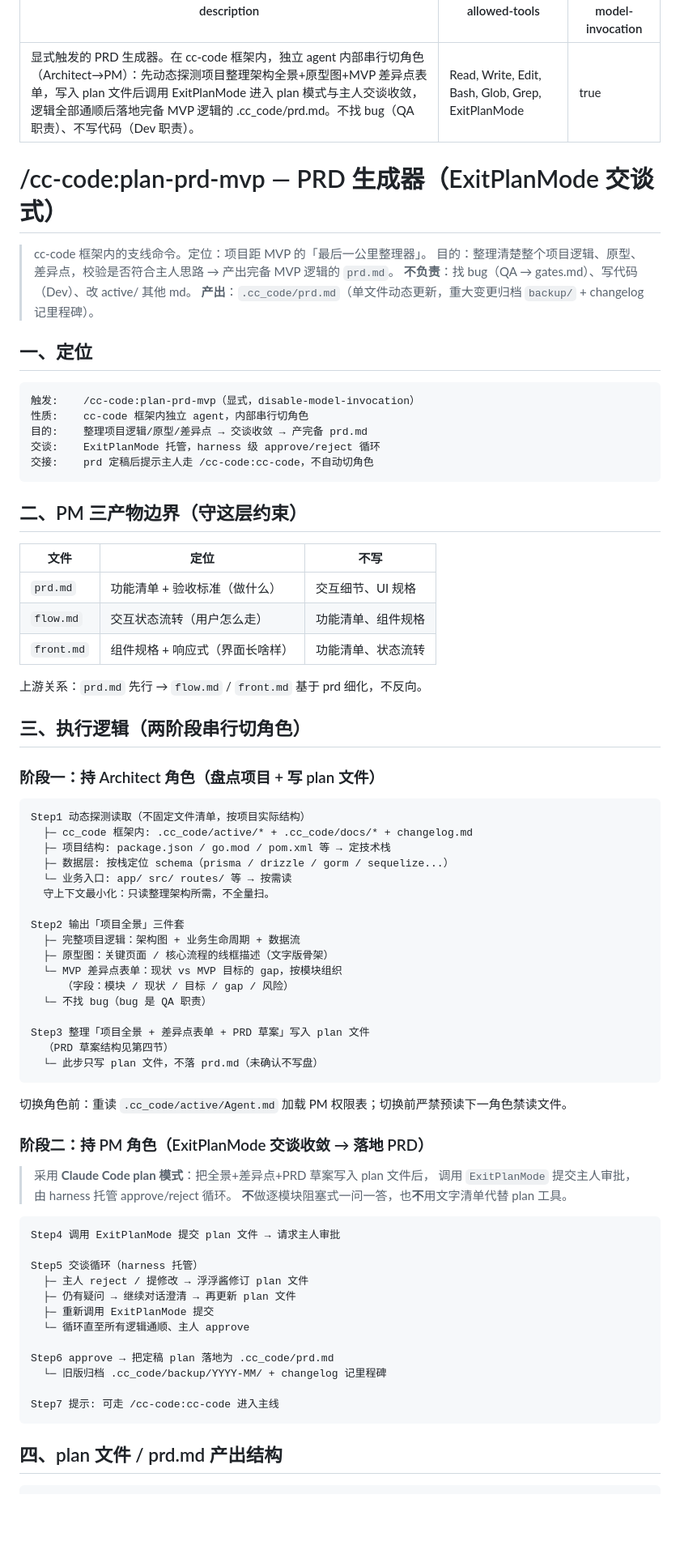
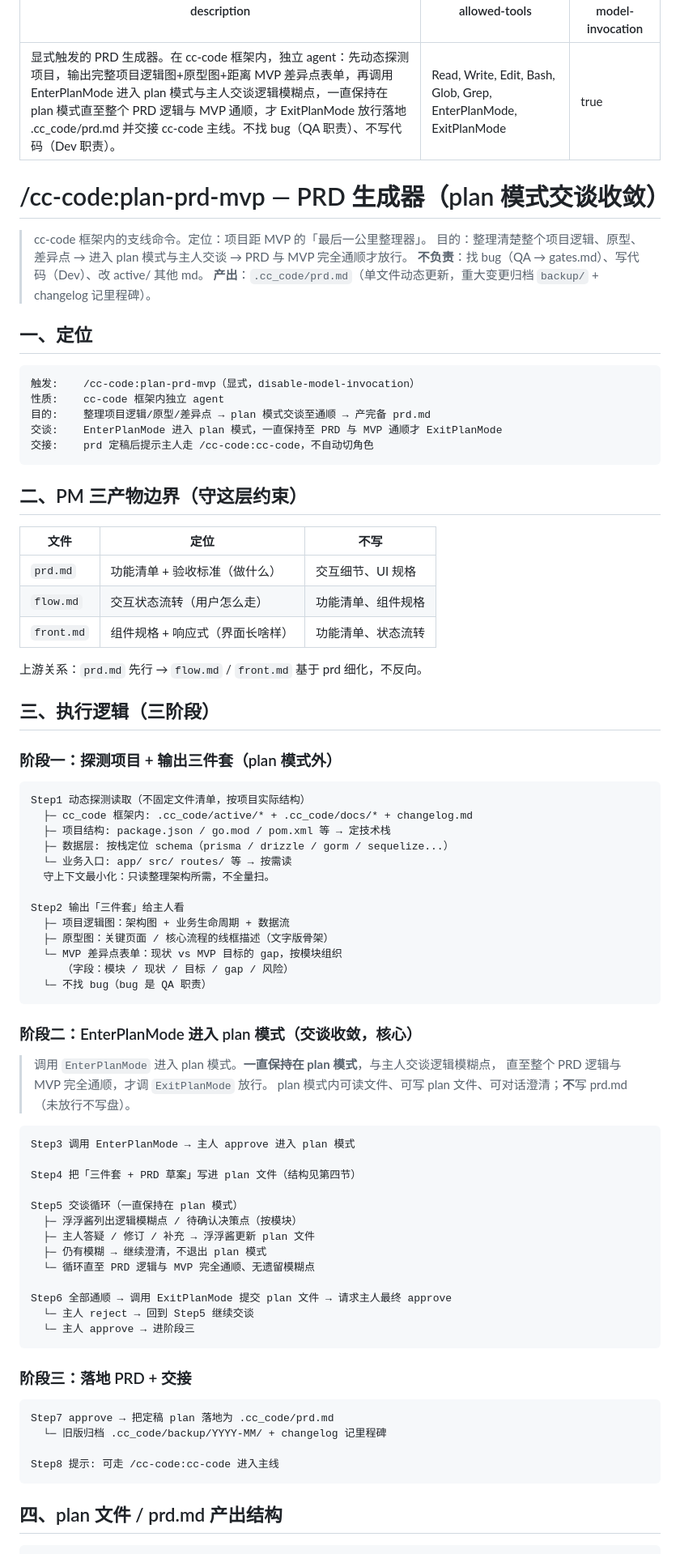
Before and after one commit to weiyi88/cc-code, a Markdown page: skills/plan-prd-mvp/SKILL.md, the part around one of its changes. Shown at 81% size. Drawn GitHub-style; blank space fills up the shorter version.

Commit message:
refactor(plan-prd-mvp): 改用 EnterPlanMode 主导交谈收敛
- 阶段一 plan 模式外完成探测 + 三件套输出（逻辑图/原型图/差异点表单）
- 阶段二 EnterPlanMode 进入 plan 模式，一直保持至 PRD 与 MVP 通顺
- 通顺后才 ExitPlanMode 放行，approve 后落地 prd.md
- allowed-tools 追加 EnterPlanMode

Co-Authored-By: Claude <noreply@anthropic.com>

````diff
--- a/skills/plan-prd-mvp/SKILL.md
+++ b/skills/plan-prd-mvp/SKILL.md
@@ -1,13 +1,13 @@
 ---
-description: 显式触发的 PRD 生成器。在 cc-code 框架内，独立 agent 内部串行切角色（Architect→PM）：先动态探测项目整理架构全景+原型图+MVP 差异点表单，写入 plan 文件后调用 ExitPlanMode 进入 plan 模式与主人交谈收敛，逻辑全部通顺后落地完备 MVP 逻辑的 .cc_code/prd.md。不找 bug（QA 职责）、不写代码（Dev 职责）。
-allowed-tools: Read, Write, Edit, Bash, Glob, Grep, ExitPlanMode
+description: 显式触发的 PRD 生成器。在 cc-code 框架内，独立 agent：先动态探测项目，输出完整项目逻辑图+原型图+距离 MVP 差异点表单，再调用 EnterPlanMode 进入 plan 模式与主人交谈逻辑模糊点，一直保持在 plan 模式直至整个 PRD 逻辑与 MVP 通顺，才 ExitPlanMode 放行落地 .cc_code/prd.md 并交接 cc-code 主线。不找 bug（QA 职责）、不写代码（Dev 职责）。
+allowed-tools: Read, Write, Edit, Bash, Glob, Grep, EnterPlanMode, ExitPlanMode
 disable-model-invocation: true
 ---
 
-# /cc-code:plan-prd-mvp — PRD 生成器（ExitPlanMode 交谈式）
+# /cc-code:plan-prd-mvp — PRD 生成器（plan 模式交谈收敛）
 
 > cc-code 框架内的支线命令。定位：项目距 MVP 的「最后一公里整理器」。
-> 目的：整理清楚整个项目逻辑、原型、差异点，校验是否符合主人思路 → 产出完备 MVP 逻辑的 `prd.md`。
+> 目的：整理清楚整个项目逻辑、原型、差异点 → 进入 plan 模式与主人交谈 → PRD 与 MVP 完全通顺才放行。
 > **不负责**：找 bug（QA → gates.md）、写代码（Dev）、改 active/ 其他 md。
 > **产出**：`.cc_code/prd.md`（单文件动态更新，重大变更归档 `backup/` + changelog 记里程碑）。
 
@@ -15,9 +15,9 @@ disable-model-invocation: true
 
 ```
 触发:    /cc-code:plan-prd-mvp（显式，disable-model-invocation）
-性质:    cc-code 框架内独立 agent，内部串行切角色
-目的:    整理项目逻辑/原型/差异点 → 交谈收敛 → 产完备 prd.md
-交谈:    ExitPlanMode 托管，harness 级 approve/reject 循环
+性质:    cc-code 框架内独立 agent
+目的:    整理项目逻辑/原型/差异点 → plan 模式交谈至通顺 → 产完备 prd.md
+交谈:    EnterPlanMode 进入 plan 模式，一直保持至 PRD 与 MVP 通顺才 ExitPlanMode
 交接:    prd 定稿后提示主人走 /cc-code:cc-code，不自动切角色
 ```
 
@@ -31,9 +31,9 @@ disable-model-invocation: true
 
 上游关系：`prd.md` 先行 → `flow.md` / `front.md` 基于 prd 细化，不反向。
 
-## 三、执行逻辑（两阶段串行切角色）
+## 三、执行逻辑（三阶段）
 
-### 阶段一：持 Architect 角色（盘点项目 + 写 plan 文件）
+### 阶段一：探测项目 + 输出三件套（plan 模式外）
 
 ```
 Step1 动态探测读取（不固定文件清单，按项目实际结构）
@@ -43,39 +43,43 @@ Step1 动态探测读取（不固定文件清单，按项目实际结构）
   └─ 业务入口: app/ src/ routes/ 等 → 按需读
   守上下文最小化：只读整理架构所需，不全量扫。
 
-Step2 输出「项目全景」三件套
-  ├─ 完整项目逻辑：架构图 + 业务生命周期 + 数据流
+Step2 输出「三件套」给主人看
+  ├─ 项目逻辑图：架构图 + 业务生命周期 + 数据流
   ├─ 原型图：关键页面 / 核心流程的线框描述（文字版骨架）
   └─ MVP 差异点表单：现状 vs MVP 目标的 gap，按模块组织
      （字段：模块 / 现状 / 目标 / gap / 风险）
   └─ 不找 bug（bug 是 QA 职责）
-
-Step3 整理「项目全景 + 差异点表单 + PRD 草案」写入 plan 文件
-  （PRD 草案结构见第四节）
-  └─ 此步只写 plan 文件，不落 prd.md（未确认不写盘）
 ```
 
-切换角色前：重读 `.cc_code/active/Agent.md` 加载 PM 权限表；切换前严禁预读下一角色禁读文件。
+### 阶段二：EnterPlanMode 进入 plan 模式（交谈收敛，核心）
 
-### 阶段二：持 PM 角色（ExitPlanMode 交谈收敛 → 落地 PRD）
-
-> 采用 **Claude Code plan 模式**：把全景+差异点+PRD 草案写入 plan 文件后，
-> 调用 `ExitPlanMode` 提交主人审批，由 harness 托管 approve/reject 循环。
-> **不**做逐模块阻塞式一问一答，也**不**用文字清单代替 plan 工具。
+> 调用 `EnterPlanMode` 进入 plan 模式。**一直保持在 plan 模式**，与主人交谈逻辑模糊点，
+> 直至整个 PRD 逻辑与 MVP 完全通顺，才调 `ExitPlanMode` 放行。
+> plan 模式内可读文件、可写 plan 文件、可对话澄清；**不**写 prd.md（未放行不写盘）。
 
 ```
-Step4 调用 ExitPlanMode 提交 plan 文件 → 请求主人审批
+Step3 调用 EnterPlanMode → 主人 approve 进入 plan 模式
 
-Step5 交谈循环（harness 托管）
-  ├─ 主人 reject / 提修改 → 浮浮酱修订 plan 文件
-  ├─ 仍有疑问 → 继续对话澄清 → 再更新 plan 文件
-  ├─ 重新调用 ExitPlanMode 提交
-  └─ 循环直至所有逻辑通顺、主人 approve
+Step4 把「三件套 + PRD 草案」写进 plan 文件（结构见第四节）
 
-Step6 approve → 把定稿 plan 落地为 .cc_code/prd.md
+Step5 交谈循环（一直保持在 plan 模式）
+  ├─ 浮浮酱列出逻辑模糊点 / 待确认决策点（按模块）
+  ├─ 主人答疑 / 修订 / 补充 → 浮浮酱更新 plan 文件
+  ├─ 仍有模糊 → 继续澄清，不退出 plan 模式
+  └─ 循环直至 PRD 逻辑与 MVP 完全通顺、无遗留模糊点
+
+Step6 全部通顺 → 调用 ExitPlanMode 提交 plan 文件 → 请求主人最终 approve
+  └─ 主人 reject → 回到 Step5 继续交谈
+  └─ 主人 approve → 进阶段三
+```
+
+### 阶段三：落地 PRD + 交接
+
+```
+Step7 approve → 把定稿 plan 落地为 .cc_code/prd.md
   └─ 旧版归档 .cc_code/backup/YYYY-MM/ + changelog 记里程碑
 
-Step7 提示: 可走 /cc-code:cc-code 进入主线
+Step8 提示: 可走 /cc-code:cc-code 进入主线
 ```
 
 ## 四、plan 文件 / prd.md 产出结构
````
Also changed, not shown: other parts of skills/plan-prd-mvp/SKILL.md (+18 -18 lines).
